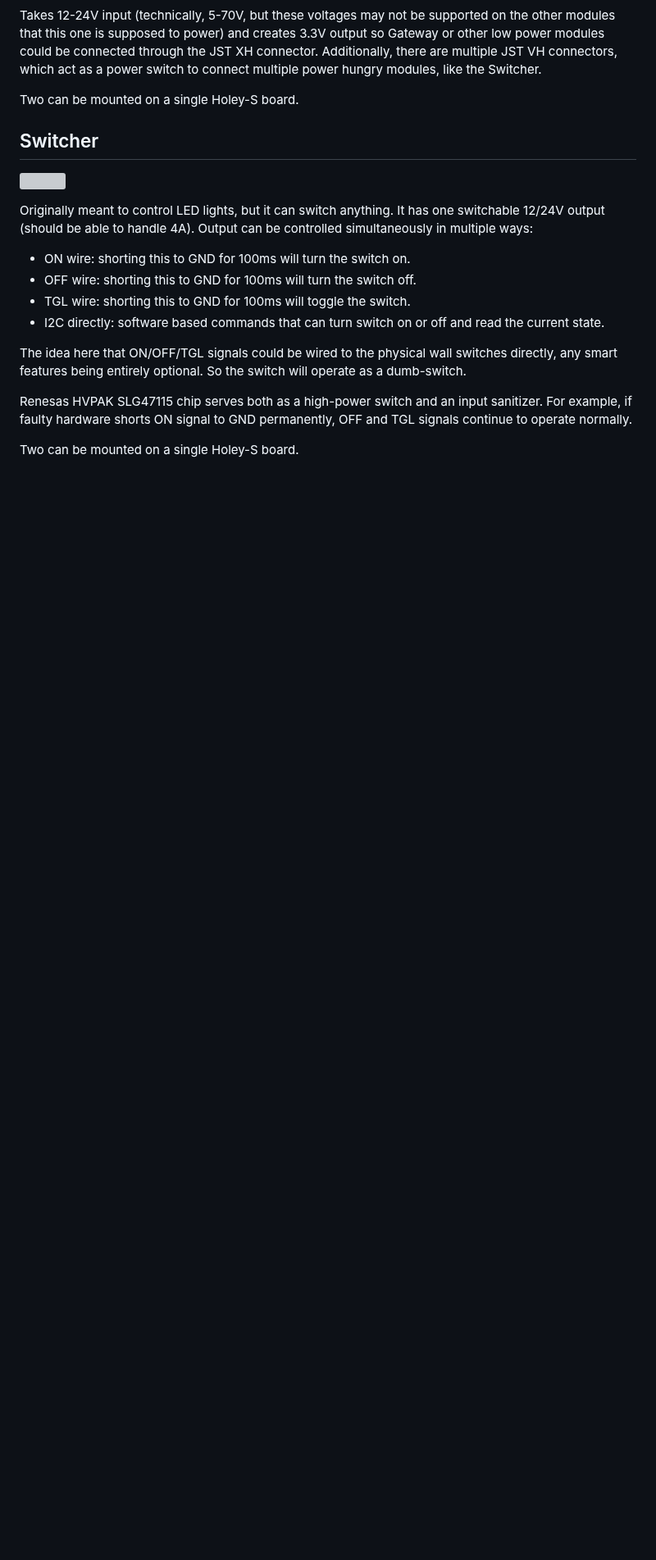
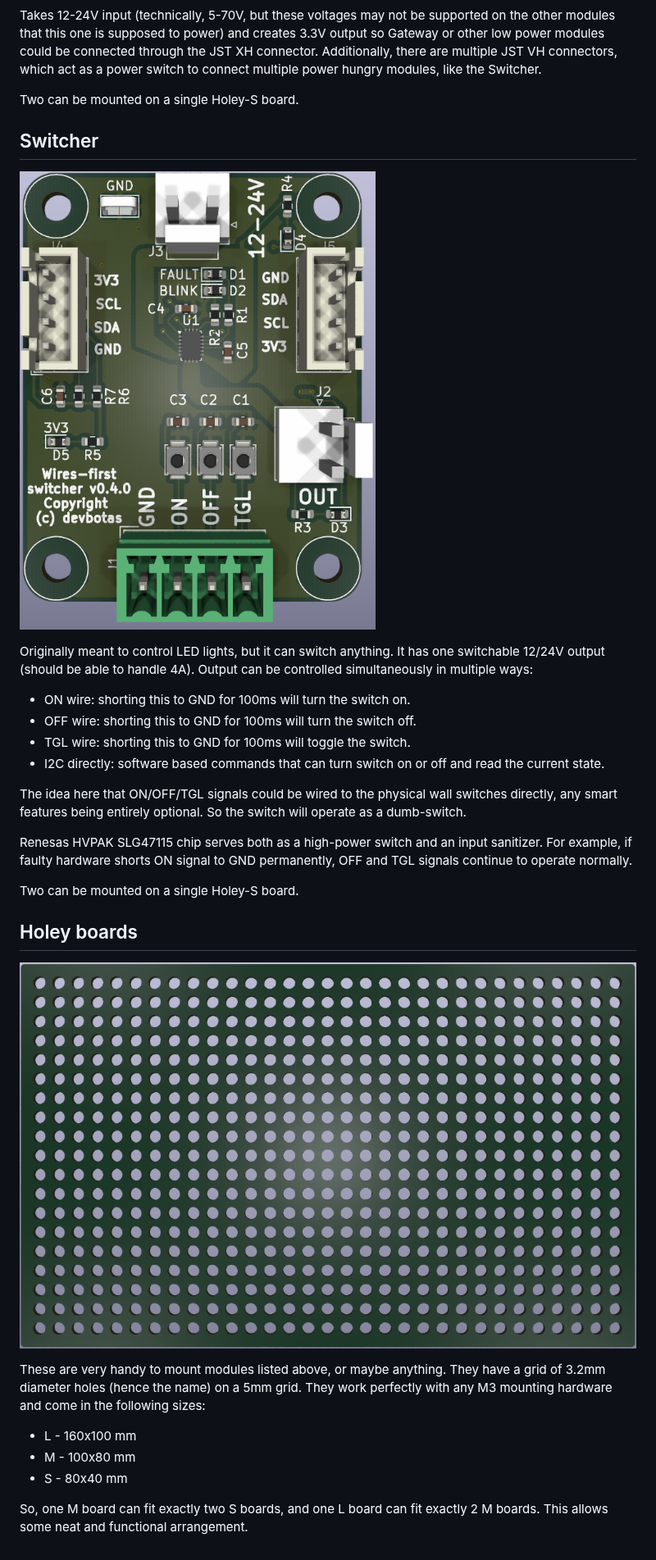
Before and after one commit to devbotas/pcb-wires-first, a Markdown page: README.md, the part around the change. Shown at 82% size. Rendered like a GitHub page; pictures changed too: assets/holey-L.png (added); blank space fills up the shorter version; grey boxes are pictures that could not be loaded.

```diff
--- a/README.md
+++ b/README.md
@@ -32,7 +32,7 @@ Two can be mounted on a single Holey-S board.
 
 ## Switcher
 
-![](assets/switcher–0.4.0.png)
+![](assets/switcher-0.4.0.png)
 
 Originally meant to control LED lights, but it can switch anything. It has one switchable 12/24V output (should be able to handle 4A). Output can be controlled simultaneously in multiple ways:
 
@@ -46,3 +46,15 @@ The idea here that ON/OFF/TGL signals could be wired to the physical wall switch
 Renesas HVPAK SLG47115 chip serves both as a high-power switch and an input sanitizer. For example, if faulty hardware shorts ON signal to GND permanently, OFF and TGL signals continue to operate normally.
 
 Two can be mounted on a single Holey-S board.
+
+## Holey boards
+
+![](assets/holey-L.png)
+
+These are very handy to mount modules listed above, or maybe anything. They have a grid of 3.2mm diameter holes (hence the name) on a 5mm grid. They work perfectly with any M3 mounting hardware and come in the following sizes:
+
+* L - 160x100 mm
+* M - 100x80 mm
+* S - 80x40 mm
+
+So, one M board can fit exactly two S boards, and one L board can fit exactly 2 M boards. This allows some neat and functional arrangement.
```
